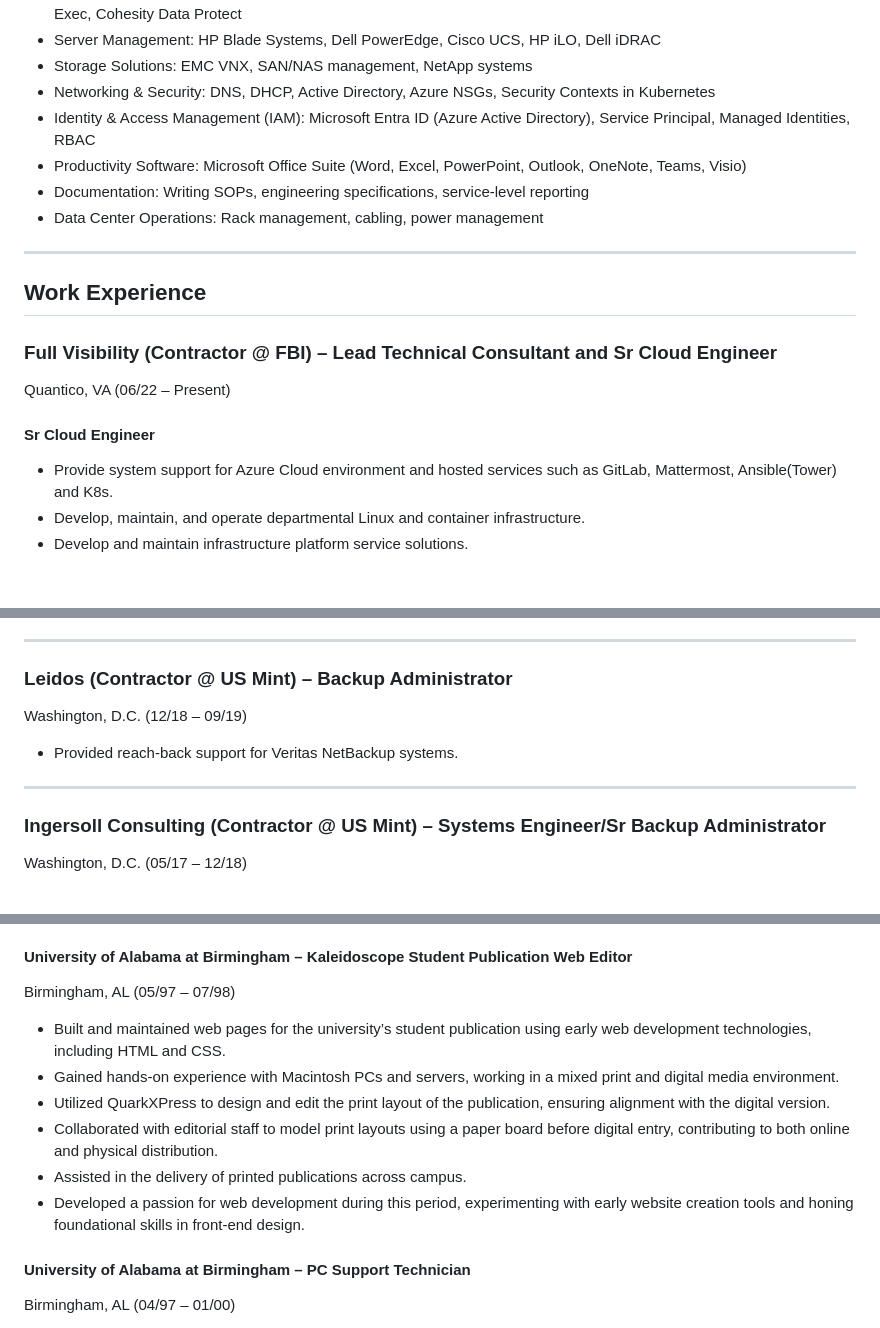
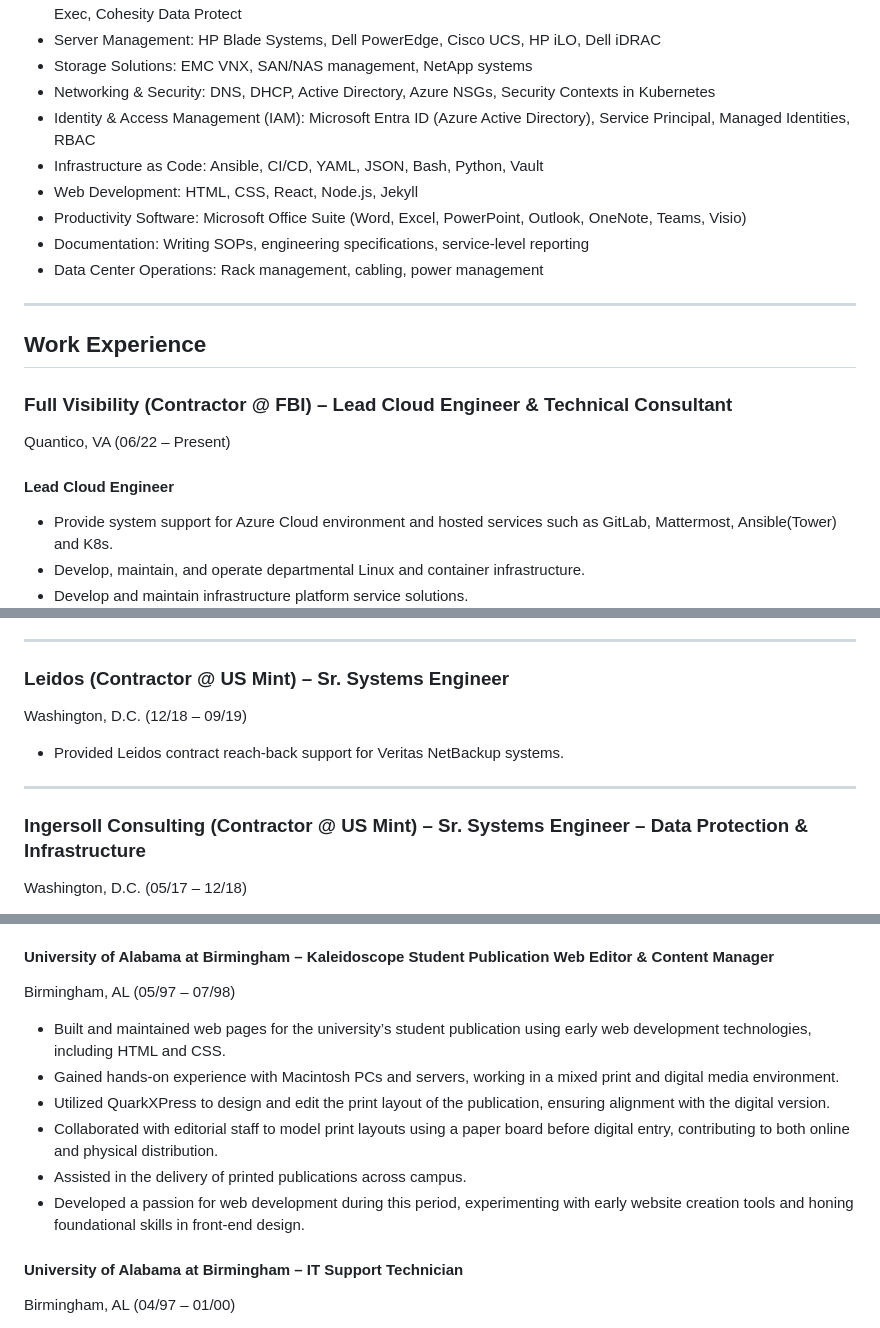
Before and after one commit to barrymister/resume, a Markdown page: long-form-resume.md, 3 parts joined by grey strips. Drawn GitHub-style; blank space fills up the shorter version.

Commit message:
update resume

```diff
--- a/long-form-resume.md
+++ b/long-form-resume.md
@@ -56,6 +56,8 @@ CI Poly
 - Storage Solutions: EMC VNX, SAN/NAS management, NetApp systems
 - Networking & Security: DNS, DHCP, Active Directory, Azure NSGs, Security Contexts in Kubernetes
 - Identity & Access Management (IAM): Microsoft Entra ID (Azure Active Directory), Service Principal, Managed Identities, RBAC
+- Infrastructure as Code: Ansible, CI/CD, YAML, JSON, Bash, Python, Vault
+- Web Development: HTML, CSS, React, Node.js, Jekyll
 - Productivity Software: Microsoft Office Suite (Word, Excel, PowerPoint, Outlook, OneNote, Teams, Visio)
 - Documentation: Writing SOPs, engineering specifications, service-level reporting
 - Data Center Operations: Rack management, cabling, power management
@@ -64,10 +66,10 @@ CI Poly
 
 ## Work Experience
 
-### Full Visibility (Contractor @ FBI) – Lead Technical Consultant and Sr Cloud Engineer
+### Full Visibility (Contractor @ FBI) – Lead Cloud Engineer & Technical Consultant
 Quantico, VA (06/22 – Present)
 
-#### Sr Cloud Engineer
+#### Lead Cloud Engineer
 - Provide system support for Azure Cloud environment and hosted services such as GitLab, Mattermost, Ansible(Tower) and K8s.
 - Develop, maintain, and operate departmental Linux and container infrastructure.
 - Develop and maintain infrastructure platform service solutions.
@@ -150,14 +152,14 @@ Washington, D.C. (12/18 – 04/20)
 
 ---
 
-### Leidos (Contractor @ US Mint) – Backup Administrator
+### Leidos (Contractor @ US Mint) – Sr. Systems Engineer
 Washington, D.C. (12/18 – 09/19)
 
-- Provided reach-back support for Veritas NetBackup systems.
+- Provided Leidos contract reach-back support for Veritas NetBackup systems.
 
 ---
 
-### Ingersoll Consulting (Contractor @ US Mint) – Systems Engineer/Sr Backup Administrator
+### Ingersoll Consulting (Contractor @ US Mint) – Sr. Systems Engineer – Data Protection & Infrastructure
 Washington, D.C. (05/17 – 12/18)
 
 - Managed and maintained Veritas NetBackup environments, including appliances, media, tape libraries, and off-site storage, ensuring reliable backups, restores, and disaster recovery readiness.
@@ -270,7 +272,7 @@ Birmingham, AL (01/00 – 01/05)
 - Managed Veritas Backup Exec, including creating backup policies, scheduling, and off-site storage management.
 - Provided comprehensive technical support for end-users on Windows 98 and Windows XP, resolving hardware and software issues.
 
-#### University of Alabama at Birmingham – Kaleidoscope Student Publication Web Editor
+#### University of Alabama at Birmingham – Kaleidoscope Student Publication Web Editor & Content Manager
 Birmingham, AL (05/97 – 07/98)
 
 - Built and maintained web pages for the university’s student publication using early web development technologies, including HTML and CSS.
@@ -280,7 +282,7 @@ Birmingham, AL (05/97 – 07/98)
 - Assisted in the delivery of printed publications across campus.
 - Developed a passion for web development during this period, experimenting with early website creation tools and honing foundational skills in front-end design.
 
-#### University of Alabama at Birmingham – PC Support Technician
+#### University of Alabama at Birmingham – IT Support Technician
 Birmingham, AL (04/97 – 01/00)
 
 - Managed the Department of Mathematics LAN, ensuring reliable connectivity for faculty, staff, and student workstations and printers.
```
Also changed, not shown: other parts of long-form-resume.md (+6 -6 lines).
